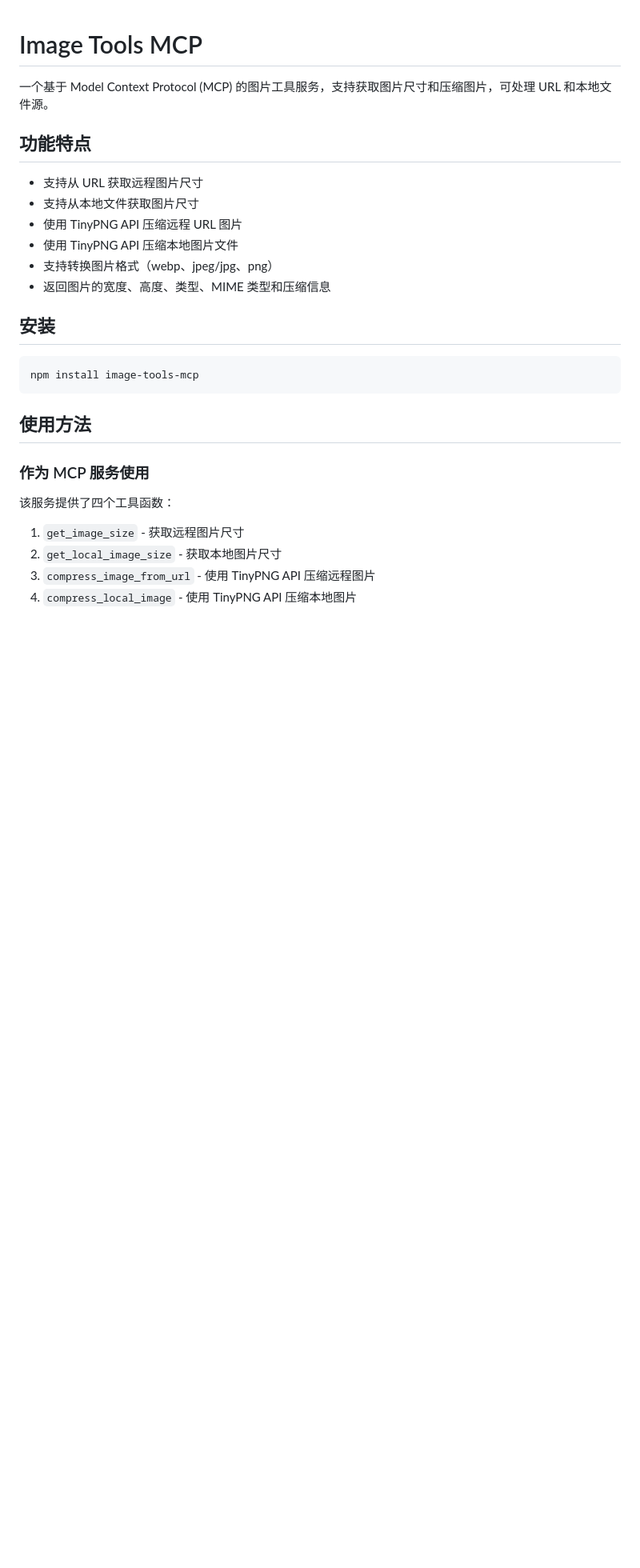
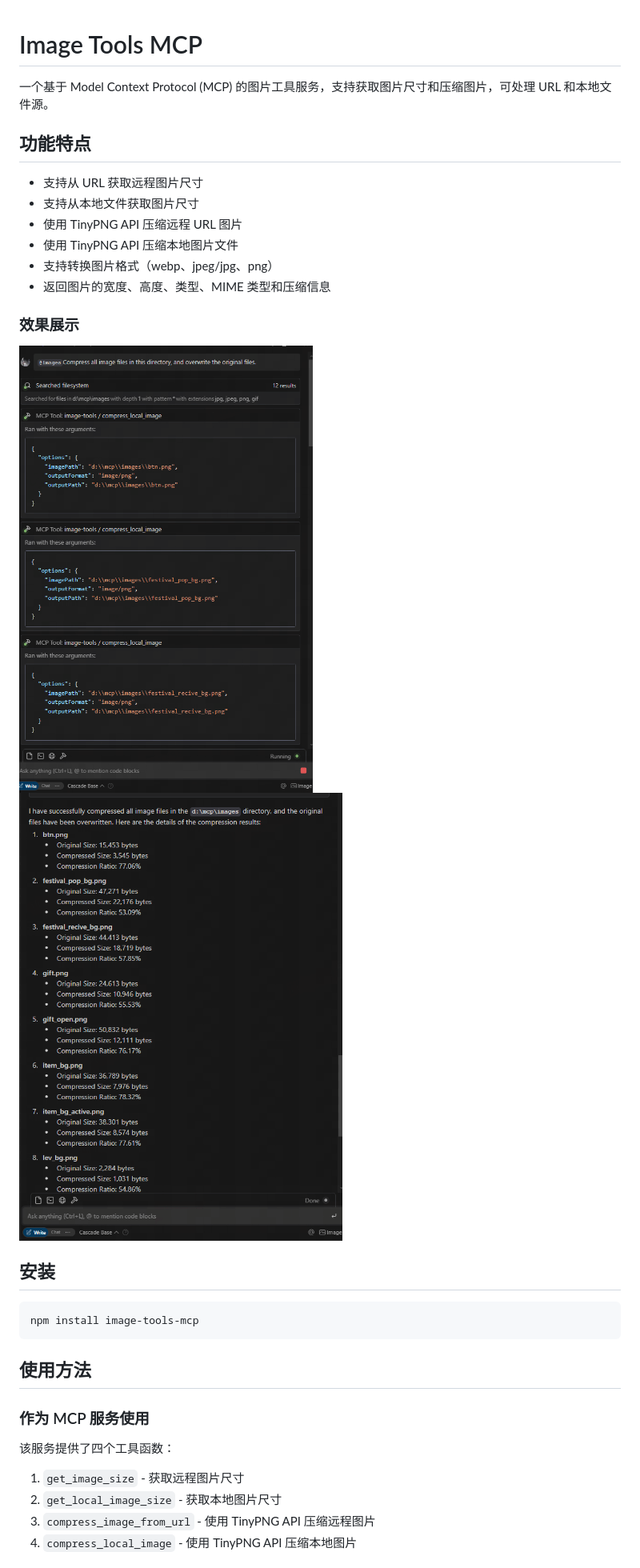
Before and after one commit to kshern/image-tools-mcp, a Markdown page: README_zh.md, the part around the change. Shown: that part at 80% size. GitHub-like rendering; pictures changed too: public/image_1.png (added), public/image_2.png (added); blank space fills up the shorter version.

```diff
--- a/README_zh.md
+++ b/README_zh.md
@@ -10,6 +10,11 @@
 - 使用 TinyPNG API 压缩本地图片文件
 - 支持转换图片格式（webp、jpeg/jpg、png）
 - 返回图片的宽度、高度、类型、MIME 类型和压缩信息
+
+### 效果展示
+
+![效果图1](./public/image_1.png)
+![效果图2](./public/image_2.png)
 
 ## 安装
 
```
Also changed, not shown: README.md (+5 -1 lines).
